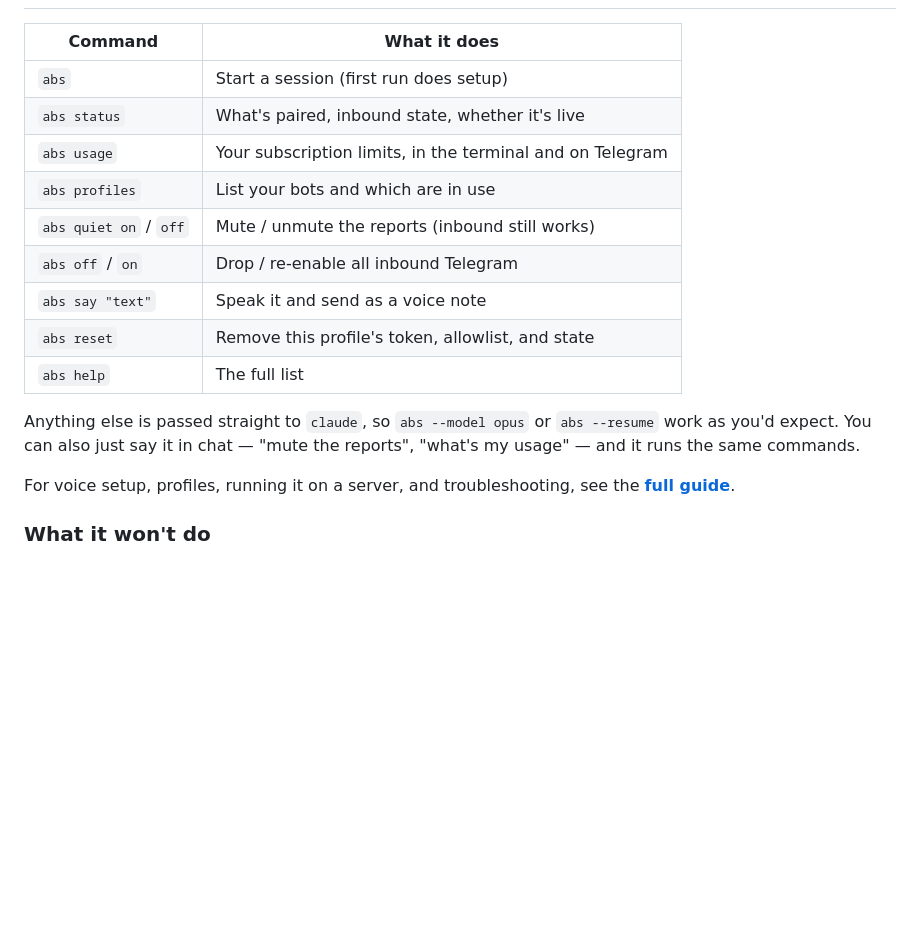
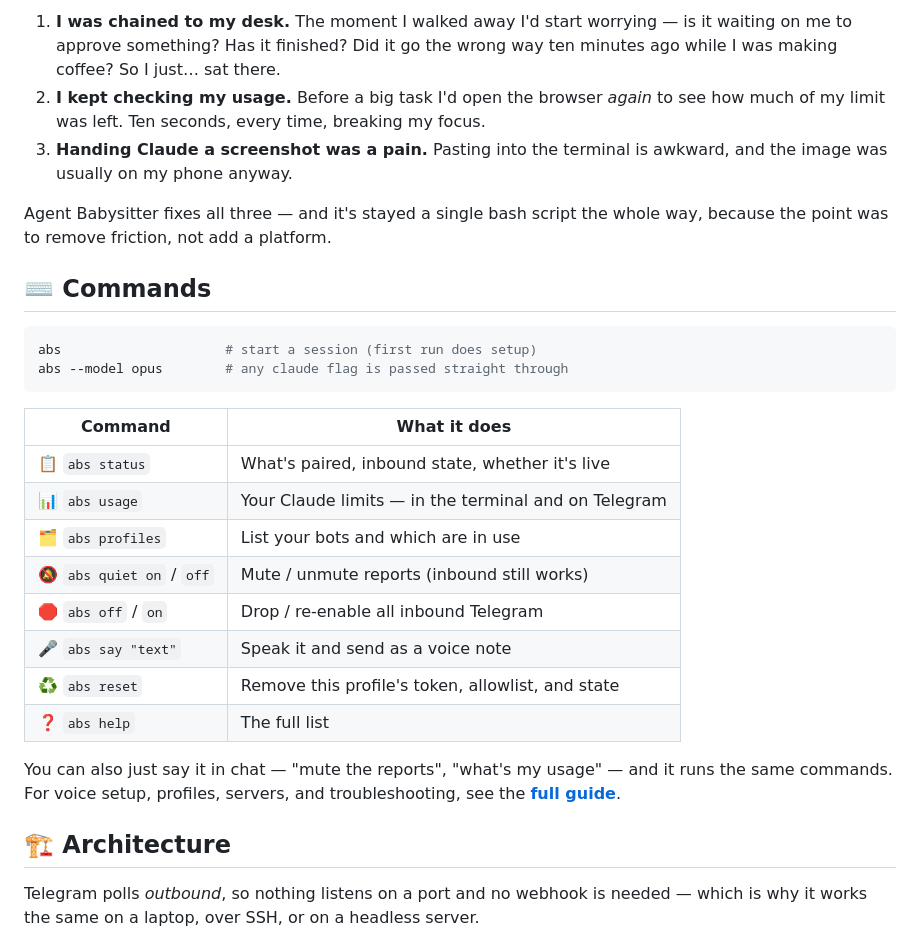
Before and after one commit to Pranjalab/AgentBabysitter, a Markdown page: README.md, the part around one of its changes. GitHub-like rendering; blank space fills up the shorter version.

````diff
--- a/README.md
+++ b/README.md
@@ -104,22 +151,38 @@ you can babysit more than one session side by side — `abs --profile work`.
+1. **I was chained to my desk.** The moment I walked away I'd start worrying — is
+   it waiting on me to approve something? Has it finished? Did it go the wrong way
+   ten minutes ago while I was making coffee? So I just… sat there.
+2. **I kept checking my usage.** Before a big task I'd open the browser *again* to
+   see how much of my limit was left. Ten seconds, every time, breaking my focus.
+3. **Handing Claude a screenshot was a pain.** Pasting into the terminal is
+   awkward, and the image was usually on my phone anyway.
+
+Agent Babysitter fixes all three — and it's stayed a single bash script the whole
+way, because the point was to remove friction, not add a platform.
+
+## ⌨️ Commands
+
+```sh
+abs                     # start a session (first run does setup)
+abs --model opus        # any claude flag is passed straight through
+```
 
 | Command | What it does |
 | --- | --- |
-| `abs` | Start a session (first run does setup) |
-| `abs status` | What's paired, inbound state, whether it's live |
-| `abs usage` | Your subscription limits, in the terminal and on Telegram |
-| `abs profiles` | List your bots and which are in use |
-| `abs quiet on` / `off` | Mute / unmute the reports (inbound still works) |
-| `abs off` / `on` | Drop / re-enable all inbound Telegram |
-| `abs say "text"` | Speak it and send as a voice note |
-| `abs reset` | Remove this profile's token, allowlist, and state |
-| `abs help` | The full list |
+| 📋 `abs status` | What's paired, inbound state, whether it's live |
+| 📊 `abs usage` | Your Claude limits — in the terminal and on Telegram |
+| 🗂 `abs profiles` | List your bots and which are in use |
+| 🔕 `abs quiet on` / `off` | Mute / unmute reports (inbound still works) |
+| 🛑 `abs off` / `on` | Drop / re-enable all inbound Telegram |
+| 🎤 `abs say "text"` | Speak it and send as a voice note |
+| ♻️ `abs reset` | Remove this profile's token, allowlist, and state |
+| ❓ `abs help` | The full list |
 
-Anything else is passed straight to `claude`, so `abs --model opus` or
-`abs --resume` work as you'd expect. You can also just say it in chat — "mute the
-reports", "what's my usage" — and it runs the same commands.
+You can also just say it in chat — "mute the reports", "what's my usage" — and it
+runs the same commands. For voice setup, profiles, servers, and troubleshooting,
+see the **[full guide](docs/GUIDE.md)**.
 
-For voice setup, profiles, running it on a server, and troubleshooting, see the
-**[full guide](docs/GUIDE.md)**.
+## 🏗 Architecture
 
-### What it won't do
+Telegram polls *outbound*, so nothing listens on a port and no webhook is needed —
+which is why it works the same on a laptop, over SSH, or on a headless server.
 
````
Also changed, not shown: other parts of README.md (+167 -84 lines).
